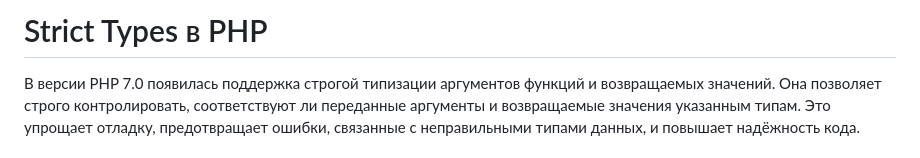
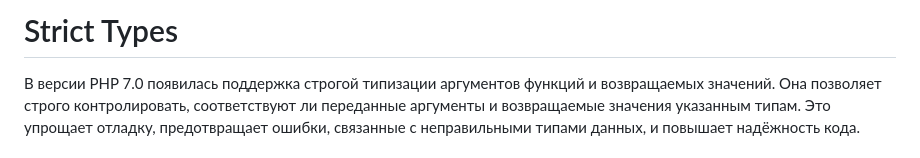
Before and after one commit to MSU-Courses/advanced-web-programming, a Markdown page: 05_Functions/05_03_strict_types.md, the part around the change. Rendered like a GitHub page.

Commit message:
fix(05_03): update title for strict types section  for clarity

```diff
--- a/05_Functions/05_03_strict_types.md
+++ b/05_Functions/05_03_strict_types.md
@@ -1,4 +1,4 @@
-# Strict Types в PHP
+# Strict Types
 
 В версии PHP 7.0 появилась поддержка строгой типизации аргументов функций и возвращаемых значений. Она позволяет строго контролировать, соответствуют ли переданные аргументы и возвращаемые значения указанным типам. Это упрощает отладку, предотвращает ошибки, связанные с неправильными типами данных, и повышает надёжность кода.
 
```
